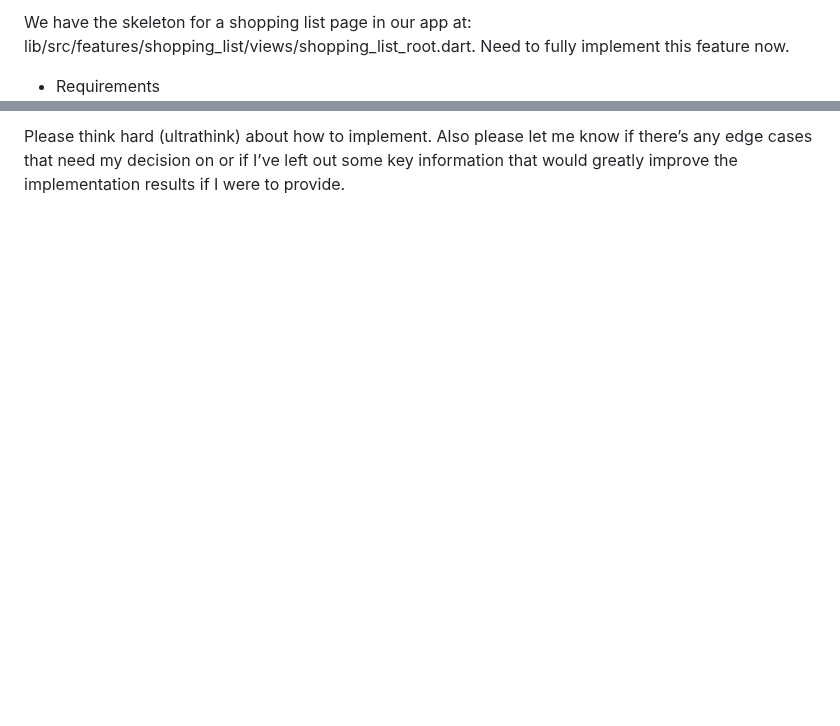
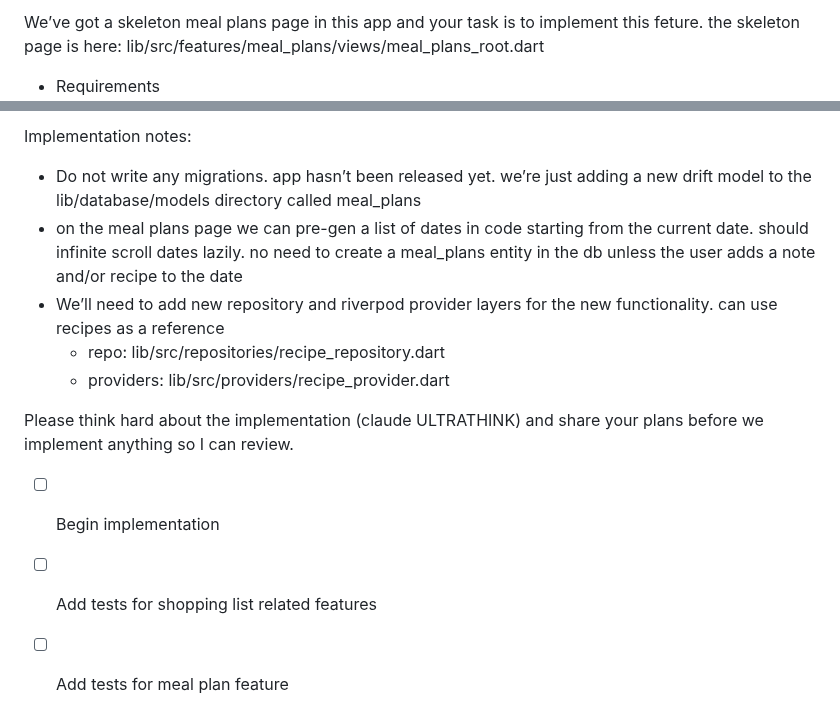
Before and after one commit to mattcarpenter/flutter_test_2, a Markdown page: requirements.md, 2 parts joined by grey strips. Rendered like a GitHub page; blank space fills up the shorter version.

Commit message:
update requirements

```diff
--- a/requirements.md
+++ b/requirements.md
@@ -1,3 +1,3 @@
-We have the skeleton for a shopping list page in our app at: lib/src/features/shopping_list/views/shopping_list_root.dart. Need to fully implement this feature now.
+We’ve got a skeleton meal plans page in this app and your task is to implement this feture. the skeleton page is here: lib/src/features/meal_plans/views/meal_plans_root.dart
 
 - Requirements
@@ -43,2 +26,14 @@ We have the skeleton for a shopping list page in our app at: lib/src/features/sh
 
-Please think hard (ultrathink) about how to implement. Also please let me know if there’s any edge cases that need my decision on or if I’ve left out some key information that would greatly improve the implementation results if I were to provide.
+Implementation notes:
+
+- Do not write any migrations. app hasn’t been released yet. we’re just adding a new drift model to the lib/database/models directory called meal_plans
+- on the meal plans page we can pre-gen a list of dates in code starting from the current date. should infinite scroll dates lazily. no need to create a meal_plans entity in the db unless the user adds a note and/or recipe to the date
+- We’ll need to add new repository and riverpod provider layers for the new functionality. can use recipes as a reference
+    - repo: lib/src/repositories/recipe_repository.dart
+    - providers: lib/src/providers/recipe_provider.dart
+
+Please think hard about the implementation (claude ULTRATHINK) and share your plans before we implement anything so I can review.
+
+- [ ]  Begin implementation
+- [ ]  Add tests for shopping list related features
+- [ ]  Add tests for meal plan feature
```
Also changed, not shown: other parts of requirements.md (+22 -39 lines).
